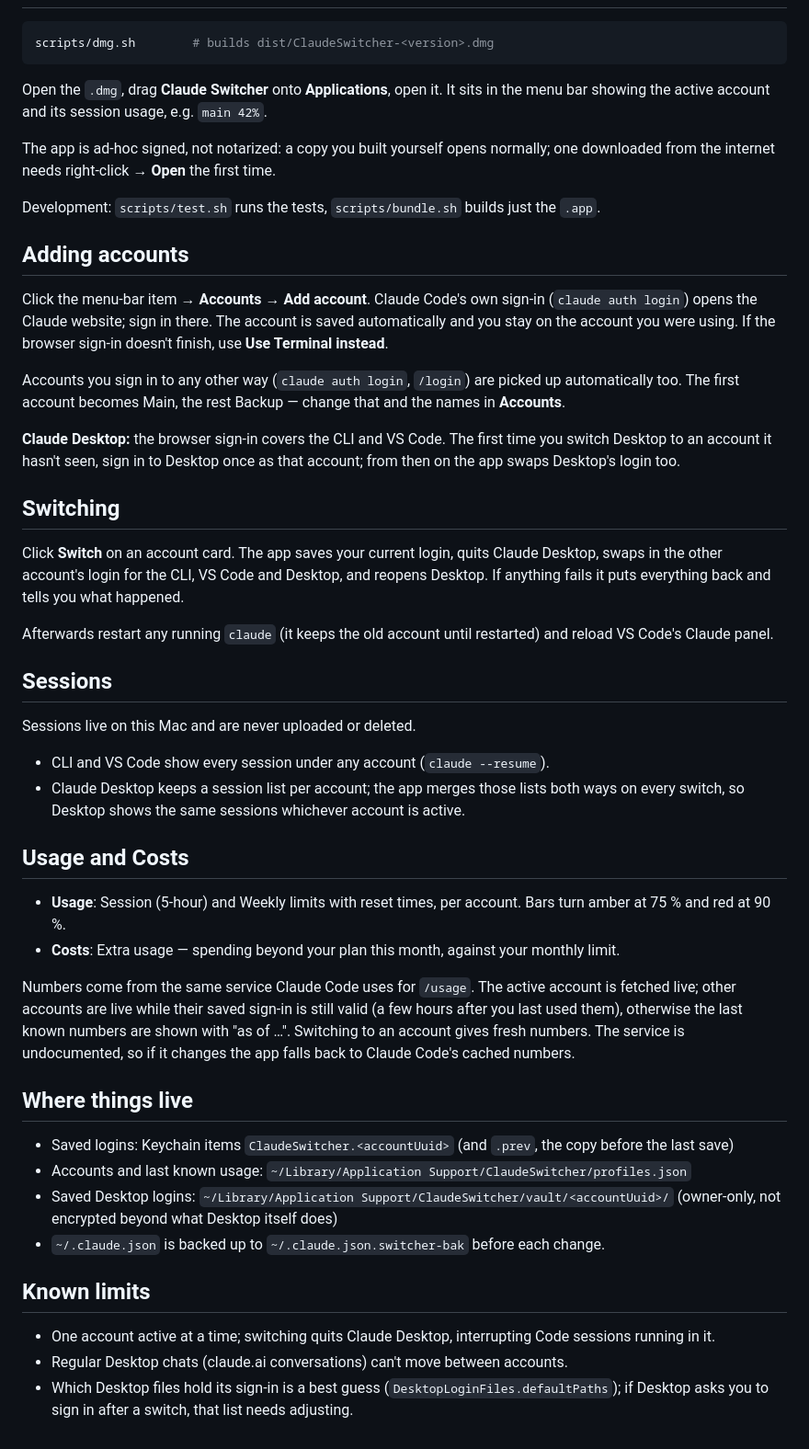
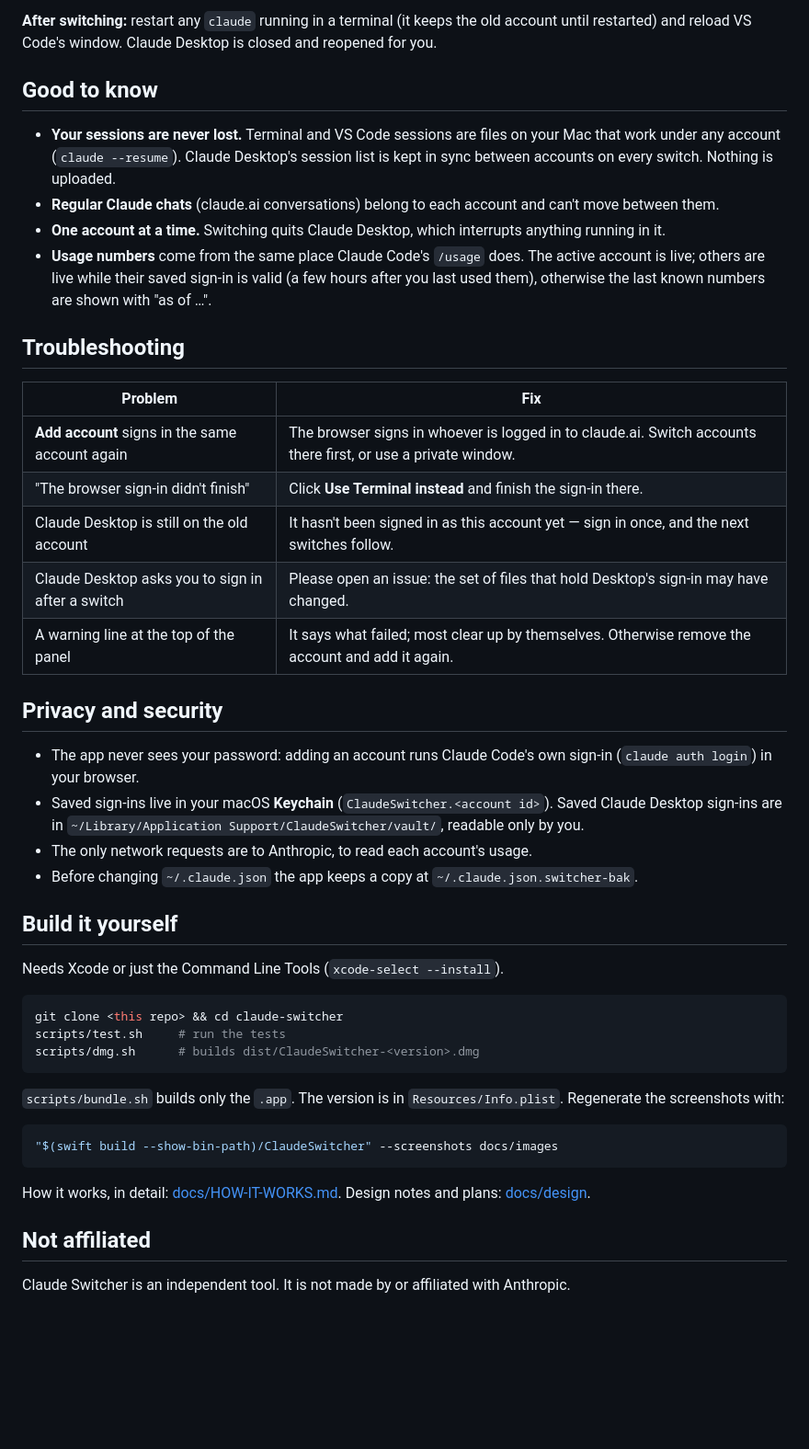
Before and after one commit to fzunic7/claude-switcher, a Markdown page: README.md, the part around one of its changes. Shown at 92% size. Rendered like a GitHub page; blank space fills up the shorter version.

Commit message:
feat: first-run setup guide, docs with example screenshots (v0.4.0)

````diff
--- a/README.md
+++ b/README.md
@@ -7,50 +48,47 @@ A macOS menu-bar app for people with more than one Claude account. It shows how
+**After switching:** restart any `claude` running in a terminal (it keeps the old account until restarted) and reload VS Code's window. Claude Desktop is closed and reopened for you.
+
+## Good to know
+
+- **Your sessions are never lost.** Terminal and VS Code sessions are files on your Mac that work under any account (`claude --resume`). Claude Desktop's session list is kept in sync between accounts on every switch. Nothing is uploaded.
+- **Regular Claude chats** (claude.ai conversations) belong to each account and can't move between them.
+- **One account at a time.** Switching quits Claude Desktop, which interrupts anything running in it.
+- **Usage numbers** come from the same place Claude Code's `/usage` does. The active account is live; others are live while their saved sign-in is valid (a few hours after you last used them), otherwise the last known numbers are shown with "as of …".
+
+## Troubleshooting
+
+| Problem | Fix |
+|---|---|
+| **Add account** signs in the same account again | The browser signs in whoever is logged in to claude.ai. Switch accounts there first, or use a private window. |
+| "The browser sign-in didn't finish" | Click **Use Terminal instead** and finish the sign-in there. |
+| Claude Desktop is still on the old account | It hasn't been signed in as this account yet — sign in once, and the next switches follow. |
+| Claude Desktop asks you to sign in after a switch | Please open an issue: the set of files that hold Desktop's sign-in may have changed. |
+| A warning line at the top of the panel | It says what failed; most clear up by themselves. Otherwise remove the account and add it again. |
+
+## Privacy and security
+
+- The app never sees your password: adding an account runs Claude Code's own sign-in (`claude auth login`) in your browser.
+- Saved sign-ins live in your macOS **Keychain** (`ClaudeSwitcher.<account id>`). Saved Claude Desktop sign-ins are in `~/Library/Application Support/ClaudeSwitcher/vault/`, readable only by you.
+- The only network requests are to Anthropic, to read each account's usage.
+- Before changing `~/.claude.json` the app keeps a copy at `~/.claude.json.switcher-bak`.
+
+## Build it yourself
+
+Needs Xcode or just the Command Line Tools (`xcode-select --install`).
+
 ```bash
-scripts/dmg.sh        # builds dist/ClaudeSwitcher-<version>.dmg
+git clone <this repo> && cd claude-switcher
+scripts/test.sh     # run the tests
+scripts/dmg.sh      # builds dist/ClaudeSwitcher-<version>.dmg
 ```
 
-Open the `.dmg`, drag **Claude Switcher** onto **Applications**, open it. It sits in the menu bar showing the active account and its session usage, e.g. `main 42%`.
+`scripts/bundle.sh` builds only the `.app`. The version is in `Resources/Info.plist`. Regenerate the screenshots with:
 
-The app is ad-hoc signed, not notarized: a copy you built yourself opens normally; one downloaded from the internet needs right-click → **Open** the first time.
+```bash
+"$(swift build --show-bin-path)/ClaudeSwitcher" --screenshots docs/images
+```
 
-Development: `scripts/test.sh` runs the tests, `scripts/bundle.sh` builds just the `.app`.
+How it works, in detail: [docs/HOW-IT-WORKS.md](docs/HOW-IT-WORKS.md). Design notes and plans: [docs/design](docs/design).
 
-## Adding accounts
+## Not affiliated
 
-Click the menu-bar item → **Accounts** → **Add account**. Claude Code's own sign-in (`claude auth login`) opens the Claude website; sign in there. The account is saved automatically and you stay on the account you were using. If the browser sign-in doesn't finish, use **Use Terminal instead**.
-
-Accounts you sign in to any other way (`claude auth login`, `/login`) are picked up automatically too. The first account becomes Main, the rest Backup — change that and the names in **Accounts**.
-
-**Claude Desktop:** the browser sign-in covers the CLI and VS Code. The first time you switch Desktop to an account it hasn't seen, sign in to Desktop once as that account; from then on the app swaps Desktop's login too.
-
-## Switching
-
-Click **Switch** on an account card. The app saves your current login, quits Claude Desktop, swaps in the other account's login for the CLI, VS Code and Desktop, and reopens Desktop. If anything fails it puts everything back and tells you what happened.
-
-Afterwards restart any running `claude` (it keeps the old account until restarted) and reload VS Code's Claude panel.
-
-## Sessions
-
-Sessions live on this Mac and are never uploaded or deleted.
-
-- CLI and VS Code show every session under any account (`claude --resume`).
-- Claude Desktop keeps a session list per account; the app merges those lists both ways on every switch, so Desktop shows the same sessions whichever account is active.
-
-## Usage and Costs
-
-- **Usage**: Session (5-hour) and Weekly limits with reset times, per account. Bars turn amber at 75 % and red at 90 %.
-- **Costs**: Extra usage — spending beyond your plan this month, against your monthly limit.
-
-Numbers come from the same service Claude Code uses for `/usage`. The active account is fetched live; other accounts are live while their saved sign-in is still valid (a few hours after you last used them), otherwise the last known numbers are shown with "as of …". Switching to an account gives fresh numbers. The service is undocumented, so if it changes the app falls back to Claude Code's cached numbers.
-
-## Where things live
-
-- Saved logins: Keychain items `ClaudeSwitcher.<accountUuid>` (and `.prev`, the copy before the last save)
-- Accounts and last known usage: `~/Library/Application Support/ClaudeSwitcher/profiles.json`
-- Saved Desktop logins: `~/Library/Application Support/ClaudeSwitcher/vault/<accountUuid>/` (owner-only, not encrypted beyond what Desktop itself does)
-- `~/.claude.json` is backed up to `~/.claude.json.switcher-bak` before each change.
-
-## Known limits
-
-- One account active at a time; switching quits Claude Desktop, interrupting Code sessions running in it.
-- Regular Desktop chats (claude.ai conversations) can't move between accounts.
-- Which Desktop files hold its sign-in is a best guess (`DesktopLoginFiles.defaultPaths`); if Desktop asks you to sign in after a switch, that list needs adjusting.
+Claude Switcher is an independent tool. It is not made by or affiliated with Anthropic.
````
Also changed, not shown: other parts of README.md (+42 -1 lines), docs/HOW-IT-WORKS.md (added, +42 -0 lines), docs/design/2026-11-20-auto-setup-and-usage-design.md (renamed from docs/2026-11-20-auto-setup-and-usage-design.md), docs/design/2026-11-20-claude-account-switcher-design.md (renamed from docs/2026-11-20-claude-account-switcher-design.md), docs/images/accounts.png (added), docs/images/costs.png (added), docs/images/settings.png (added), docs/images/setup.png (added), docs/images/usage-dark.png (added), docs/images/usage-light.png (added), 12 other files.
